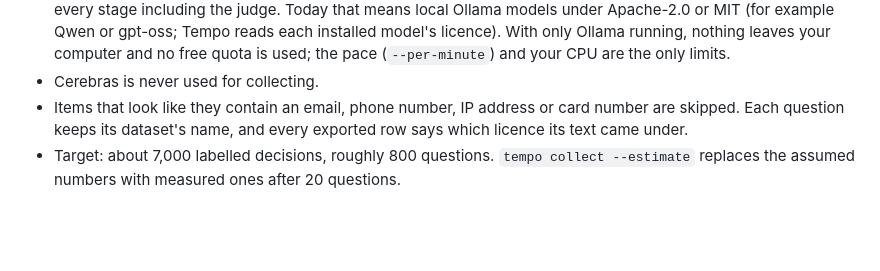
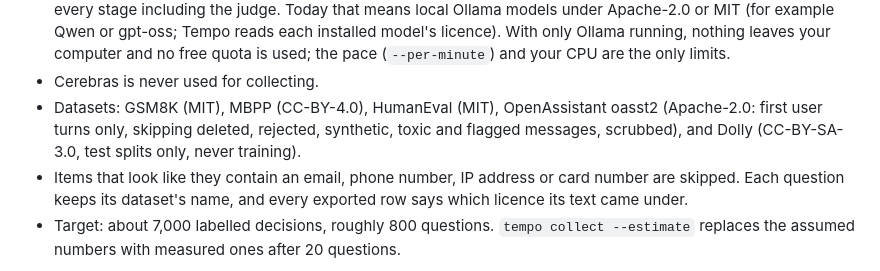
Before and after one commit to narendrachampaneri/Tempo-server, a Markdown page: docs/LAYA_TUNING.md, the part around the change. Drawn GitHub-style; blank space fills up the shorter version.

```diff
--- a/docs/LAYA_TUNING.md
+++ b/docs/LAYA_TUNING.md
@@ -32,6 +32,9 @@ tempo collect --status      # progress per dataset
   licence). With only Ollama running, nothing leaves your computer and no free quota is used;
   the pace (`--per-minute`) and your CPU are the only limits.
 - Cerebras is never used for collecting.
+- Datasets: GSM8K (MIT), MBPP (CC-BY-4.0), HumanEval (MIT), OpenAssistant oasst2
+  (Apache-2.0: first user turns only, skipping deleted, rejected, synthetic, toxic and flagged
+  messages, scrubbed), and Dolly (CC-BY-SA-3.0, test splits only, never training).
 - Items that look like they contain an email, phone number, IP address or card number are
   skipped. Each question keeps its dataset's name, and every exported row says which licence
   its text came under.
```
Also changed, not shown: README.md (+4 -1 lines), docs/ARCHITECTURE.md (+1 -1 lines).
